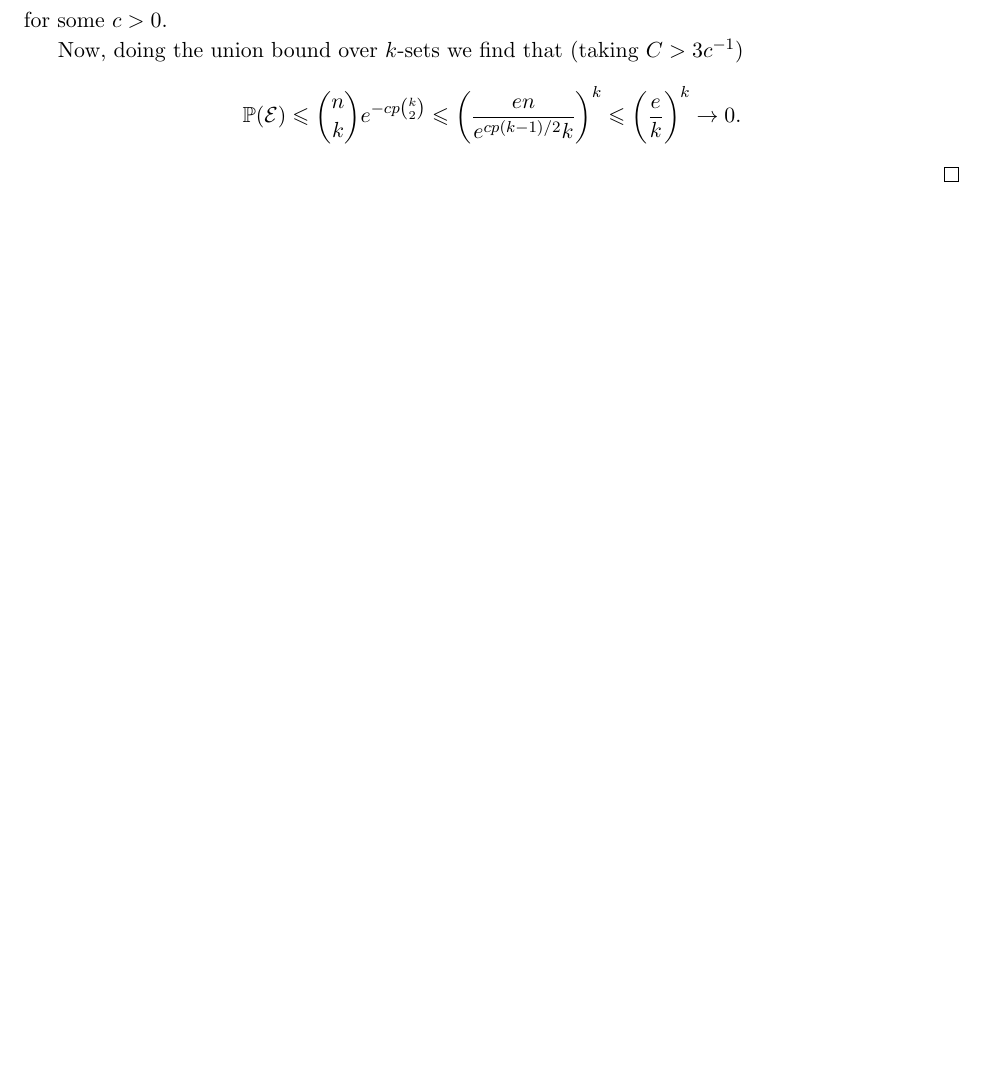
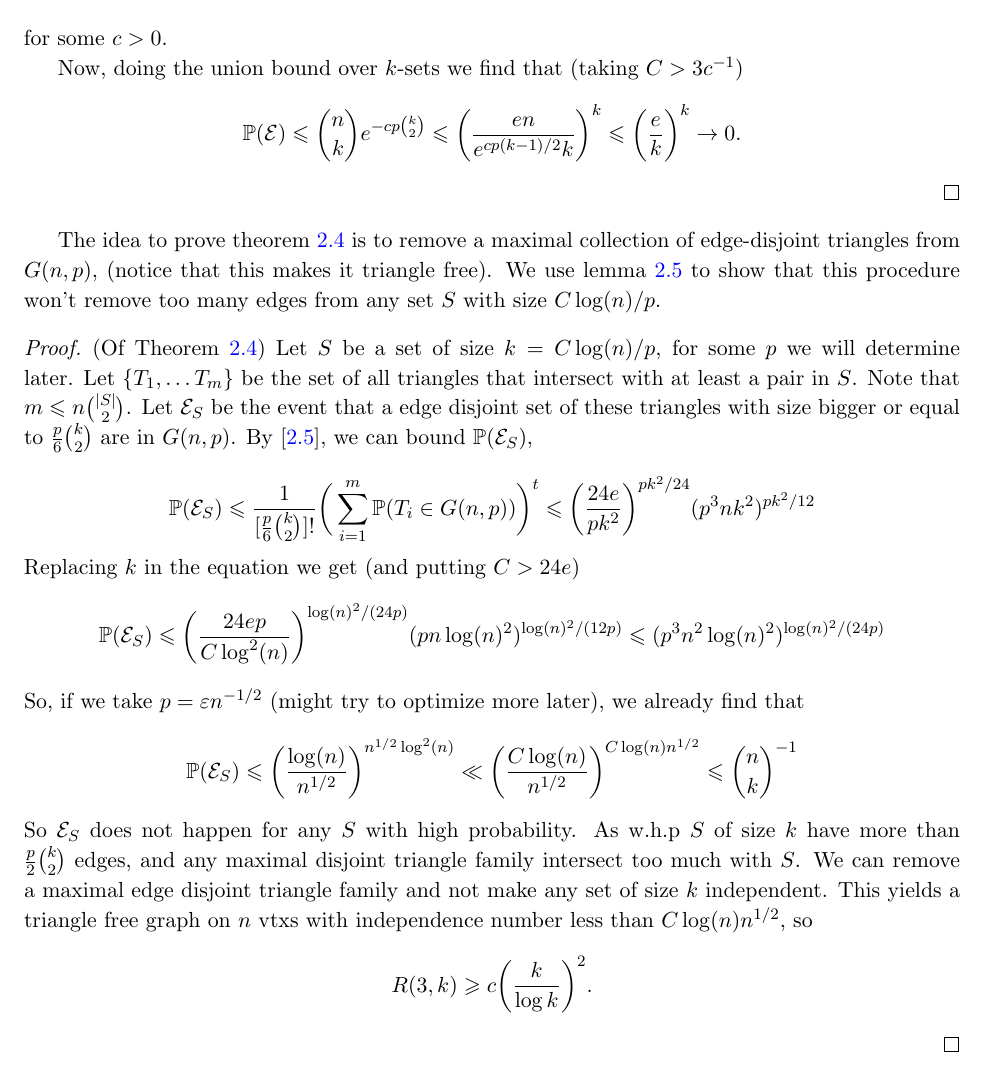
Before and after one commit to hnrq104/comb2, a LaTeX document (main.tex, which reads topics/ramsey_theory.tex): part of page 7 of 7, cut so that both start at the same text, the shorter picture padded with empty space. Compiled offline with pdfLaTeX.

Commit message:
finished krivilevich proof

```diff
--- a/topics/ramsey_theory.tex
+++ b/topics/ramsey_theory.tex
@@ -157,5 +160,32 @@ edges (at least half of what is expected).
     \begin{align*}
         \Pr(\mathcal{E}) \leq \binom{n}{k}e^{-c p\binom{k}{2}} \leq \bigg(\frac{en}{e^{cp(k-1)/2}k}\bigg)^k \leq \bigg(\frac{e}{k}\bigg)^k \to 0.
     \end{align*}
+\end{proof}
 
+The idea to prove theorem \ref{trm:krivilevich_r3k} is to remove a maximal collection of edge-disjoint triangles from $G(n,p)$, (notice that this makes it triangle free).
+We use lemma \ref{lemma:erdos_tettali} to show that this procedure won't remove too many edges from any set $S$ with size $C\log(n)/p$.
+
+\begin{proof}
+    (Of Theorem \ref{trm:krivilevich_r3k}) Let $S$ be a set of size $k = C\log(n)/p$, for some $p$ we will determine later.
+    Let $\{T_1, \dots T_m\}$ be the set of all triangles that intersect with at least a pair in $S$. Note that $m \leq n\binom{|S|}{2}$.
+    Let $\mathcal{E}_S$ be the event that a edge disjoint set of these triangles with size bigger or equal to $\frac{p}{6}\binom{k}{2}$ are in $G(n,p)$.
+    By [\ref{lemma:erdos_tettali}], we can bound $\Pr(\mathcal{E}_S)$,
+
+    \[
+        \Pr(\mathcal{E}_S) \leq \frac{1}{[\frac{p}{6}\binom{k}{2}]!}\bigg(\sum_{i = 1}^{m} \Pr(T_i \in G(n,p))\bigg)^t \leq \bigg(\frac{24e}{pk^2}\bigg)^{pk^2/24}(p^3nk^2)^{pk^2/12}
+    \]
+    Replacing $k$ in the equation we get (and putting $C > 24e$)
+    \[
+        \Pr(\mathcal{E}_S) \leq \bigg(\frac{24ep}{C\log^2(n)}\bigg)^{\log(n)^2/(24p)}(pn\log(n)^2)^{\log(n)^2/(12p)} \leq (p^3n^2\log(n)^2)^{\log(n)^2/(24p)}
+    \]
+    So, if we take $p = \eps n^{-1/2}$ (might try to optimize more later), we already find that
+    \[
+        \Pr(\mathcal{E}_S) \leq \bigg(\frac{\log(n)}{n^{1/2}}\bigg)^{n^{1/2}\log^2(n)} \ll \bigg(\frac{C\log(n)}{n^{1/2}}\bigg)^{C\log(n)n^{1/2}} \leq  \binom{n}{k}^{-1}
+    \]
+    So $\mathcal{E}_S$ does not happen for any $S$ with high probability. As w.h.p $S$ of size $k$ have more than $\frac{p}{2}\binom{k}{2}$ edges, and
+    any maximal disjoint triangle family intersect too much with $S$. We can remove a maximal edge disjoint triangle family and not make any set of size $k$ independent.
+    This yields a triangle free graph on $n$ vtxs with independence number less than $C\log(n)n^{1/2}$, so
+    \[
+        R(3,k) \geq c\bigg(\frac{k}{\log k}\bigg)^2.
+    \]
 \end{proof}
```
Also changed, not shown: main.pdf, topics/useful_probabilistic_bounds.tex (added), topics/ramsey_theory.tex (3 more changed lines).
